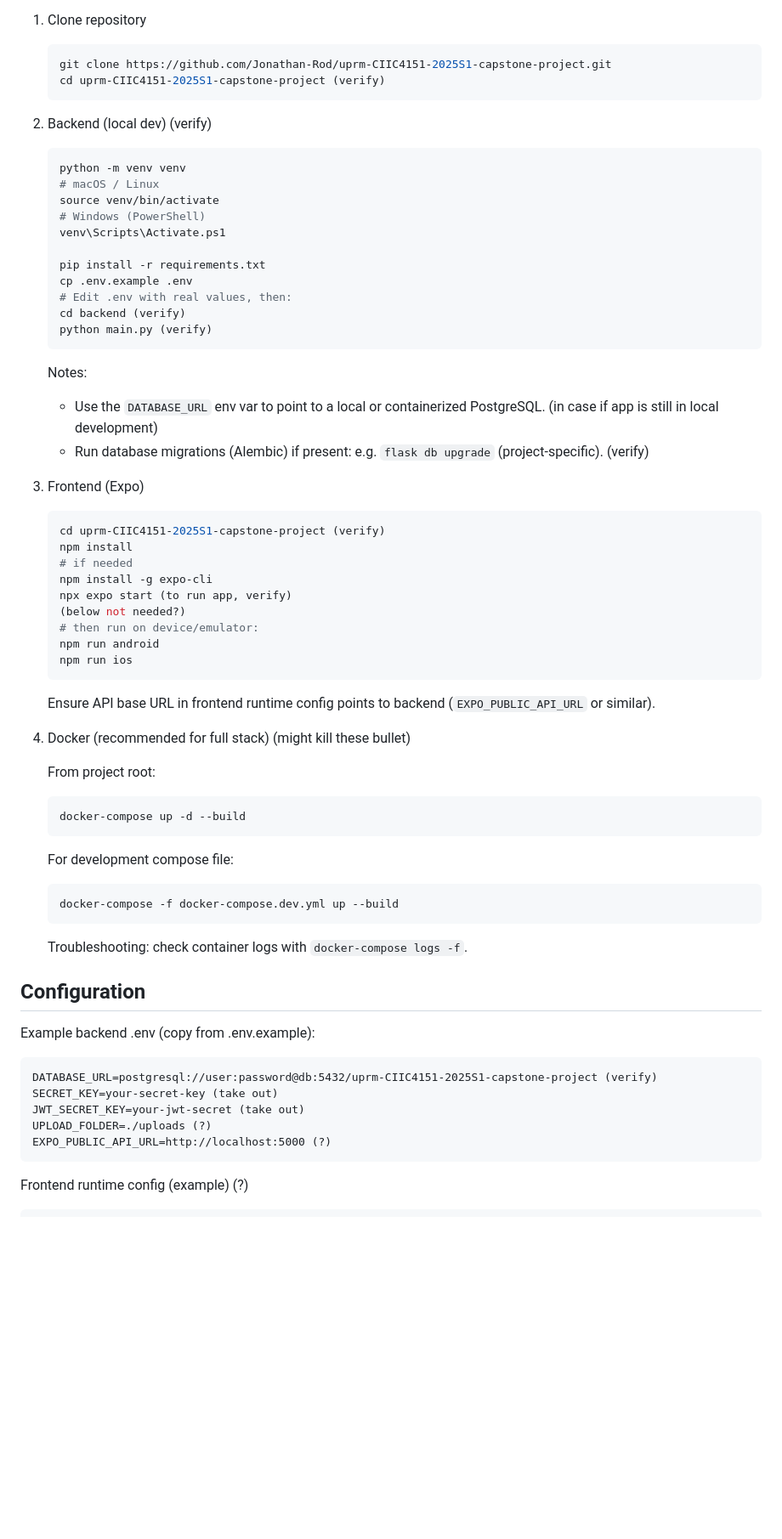
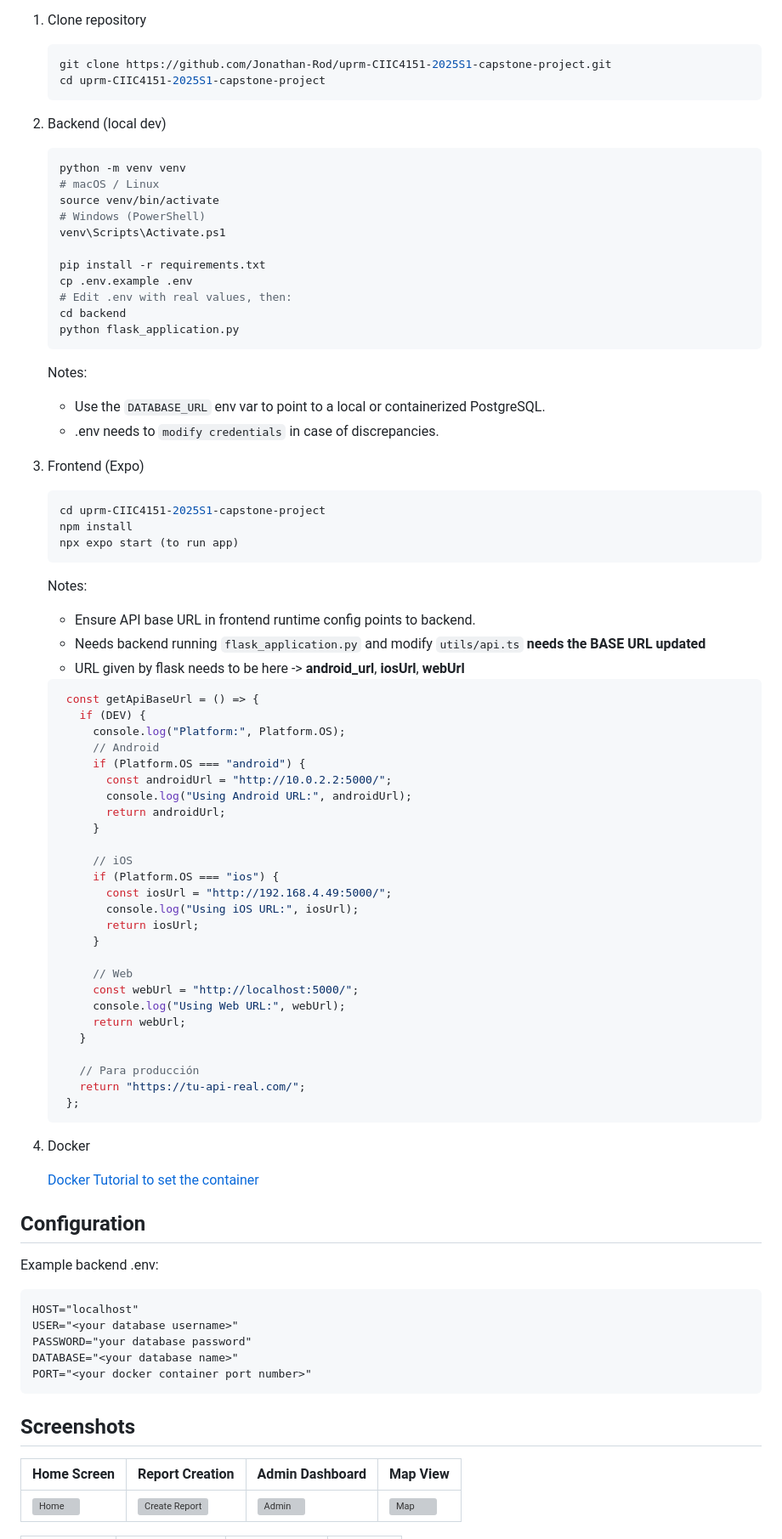
Before and after one commit to Jonathan-Rod/uprm-CIIC4151-2025S1-capstone-project, a Markdown page: README.md, the part around the change printed below. Shown: that part at 85% size. GitHub-like rendering; blank space fills up the shorter version; grey boxes are pictures that could not be loaded.

Commit message:
Revise README for clarity and setup instructions

````diff
--- a/README.md
+++ b/README.md
@@ -40,10 +30,10 @@ Reporte Ciudadano is a mobile/web application for submitting and tracking commun
 
     ```bash
     git clone https://github.com/Jonathan-Rod/uprm-CIIC4151-2025S1-capstone-project.git
-    cd uprm-CIIC4151-2025S1-capstone-project (verify)
+    cd uprm-CIIC4151-2025S1-capstone-project
     ```
 
-2) Backend (local dev) (verify)
+2) Backend (local dev)
 
     ```bash
     python -m venv venv
@@ -55,58 +45,76 @@ Reporte Ciudadano is a mobile/web application for submitting and tracking commun
     pip install -r requirements.txt
     cp .env.example .env
     # Edit .env with real values, then:
-    cd backend (verify)
-    python main.py (verify)
+    cd backend
+    python flask_application.py
     ```
 
     Notes:
 
-    - Use the `DATABASE_URL` env var to point to a local or containerized PostgreSQL. (in case if app is still in local development)
-    - Run database migrations (Alembic) if present: e.g. `flask db upgrade` (project-specific). (verify)
+    - Use the `DATABASE_URL` env var to point to a local or containerized PostgreSQL.
+    - .env needs to `modify credentials` in case of discrepancies.
 
 3) Frontend (Expo)
 
     ```bash
-    cd uprm-CIIC4151-2025S1-capstone-project (verify)
+    cd uprm-CIIC4151-2025S1-capstone-project
     npm install
-    # if needed
-    npm install -g expo-cli
-    npx expo start (to run app, verify)
-    (below not needed?)
-    # then run on device/emulator:
-    npm run android
-    npm run ios
+    npx expo start (to run app)
     ```
 
-    Ensure API base URL in frontend runtime config points to backend (`EXPO_PUBLIC_API_URL` or similar).
+    Notes:
 
-4) Docker (recommended for full stack) (might kill these bullet)
+    - Ensure API base URL in frontend runtime config points to backend.
+    - Needs backend running `flask_application.py` and modify `utils/api.ts` **needs the BASE URL updated**
+    - URL given by flask needs to be here -> **android_url**, **iosUrl**, **webUrl**
 
-    From project root:
+   ``` ts
+    const getApiBaseUrl = () => {
+      if (DEV) {
+        console.log("Platform:", Platform.OS);
+        // Android
+        if (Platform.OS === "android") {
+          const androidUrl = "http://10.0.2.2:5000/";
+          console.log("Using Android URL:", androidUrl);
+          return androidUrl;
+        }
 
-    ```bash
-    docker-compose up -d --build
+        // iOS
+        if (Platform.OS === "ios") {
+          const iosUrl = "http://192.168.4.49:5000/";
+          console.log("Using iOS URL:", iosUrl);
+          return iosUrl;
+        }
+
+        // Web
+        const webUrl = "http://localhost:5000/";
+        console.log("Using Web URL:", webUrl);
+        return webUrl;
+      }
+
+      // Para producción
+      return "https://tu-api-real.com/";
+    };
     ```
 
-    For development compose file:
+5) Docker
 
-    ```bash
-    docker-compose -f docker-compose.dev.yml up --build
-    ```
-
-    Troubleshooting: check container logs with `docker-compose logs -f`.
+    [Docker Tutorial to set the container](https://sliplane.io/blog/how-to-run-postgres-in-docker)
 
 ## Configuration
 
-Example backend .env (copy from .env.example):
+Example backend .env:
 
 ```text
-DATABASE_URL=postgresql://user:password@db:5432/uprm-CIIC4151-2025S1-capstone-project (verify)
-SECRET_KEY=your-secret-key (take out)
-JWT_SECRET_KEY=your-jwt-secret (take out)
-UPLOAD_FOLDER=./uploads (?)
-EXPO_PUBLIC_API_URL=http://localhost:5000 (?)
+HOST="localhost"
+USER="<your database username>"
+PASSWORD="your database password"
+DATABASE="<your database name>"
+PORT="<your docker container port number>"
 ```
+## Screenshots
 
-Frontend runtime config (example) (?)
+| Home Screen | Report Creation | Admin Dashboard | Map View |
+|-------------|-----------------|-----------------|----------|
+| ![Home](screenshots/home.png) | ![Create Report](screenshots/create-report.png) | ![Admin](screenshots/admin.png) | ![Map](screenshots/map.png) |
 
````
Also changed, not shown: other parts of README.md (+3 -50 lines).
